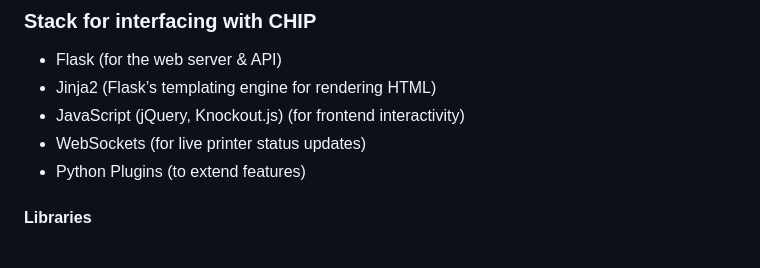
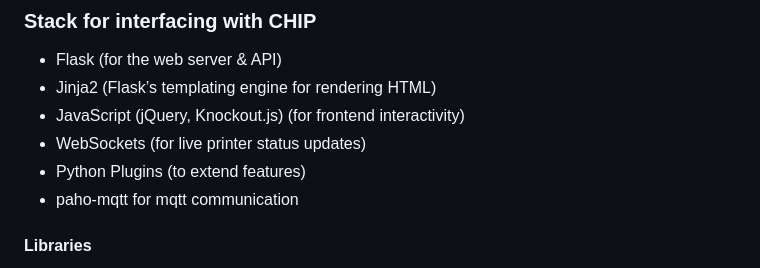
Before and after one commit to Controlled-Hydroponics-Imaging-Platform/chip_interface, a Markdown page: README.md, the part around the change. Rendered like a GitHub page.

```diff
--- a/README.md
+++ b/README.md
@@ -31,6 +31,7 @@ Extendable and modular interface for controlled hydroponics platforms
 - JavaScript (jQuery, Knockout.js) (for frontend interactivity)
 - WebSockets (for live printer status updates)
 - Python Plugins (to extend features)
+- paho-mqtt for mqtt communication
 
 #### Libraries
 flask → Runs the web server.
```
